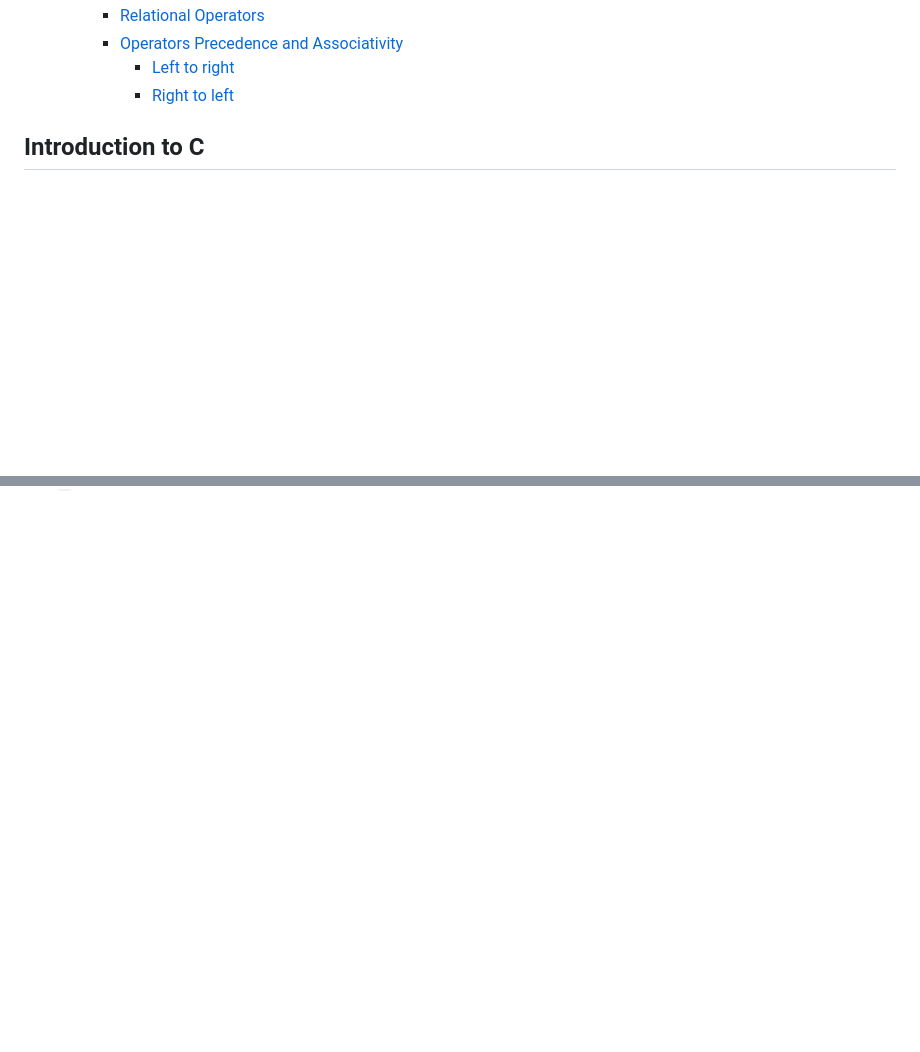
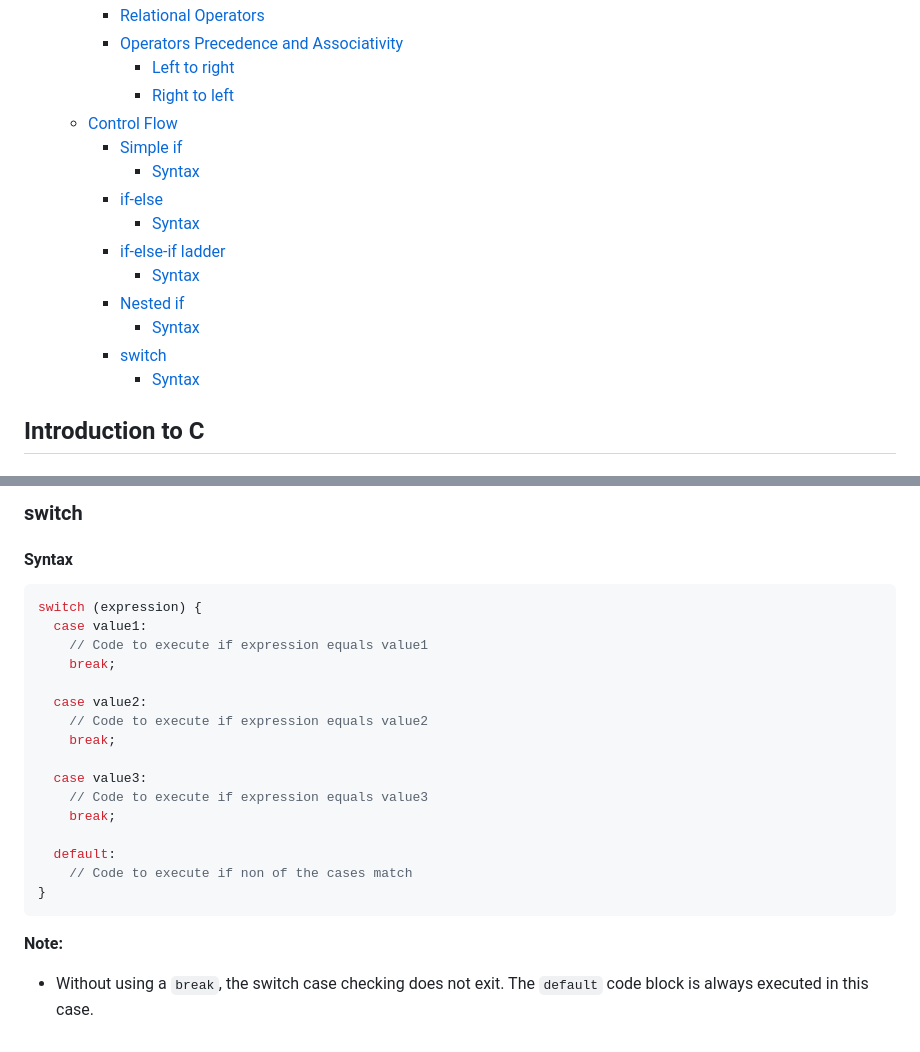
Before and after one commit to pranaovs/college-notes, a Markdown page: Semester-1/CS1001-Programming_in_C/notes.md, 2 parts joined by grey strips. Drawn GitHub-style; blank space fills up the shorter version.

````diff
--- a/Semester-1/CS1001-Programming_in_C/notes.md
+++ b/Semester-1/CS1001-Programming_in_C/notes.md
@@ -43,6 +43,17 @@ Subject Code: CS1001
     - [Operators Precedence and Associativity](#operators-precedence-and-associativity)
       - [Left to right](#left-to-right)
       - [Right to left](#right-to-left)
+  - [Control Flow](#control-flow)
+    - [Simple if](#simple-if)
+      - [Syntax](#syntax)
+    - [if-else](#if-else)
+      - [Syntax](#syntax)
+    - [if-else-if ladder](#if-else-if-ladder)
+      - [Syntax](#syntax)
+    - [Nested if](#nested-if)
+      - [Syntax](#syntax)
+    - [switch](#switch)
+      - [Syntax](#syntax)
 <!--toc:end-->
 
 ## Introduction to C
@@ -341,0 +429,26 @@ Types of operators
+### switch
+
+#### Syntax
+
+```c
+switch (expression) {
+  case value1:
+    // Code to execute if expression equals value1
+    break;
+
+  case value2:
+    // Code to execute if expression equals value2
+    break;
+
+  case value3:
+    // Code to execute if expression equals value3
+    break;
+
+  default:
+    // Code to execute if non of the cases match
+}
+```
+
+**Note:**
+
+- Without using a `break`, the switch case checking does not exit. The `default` code block is always executed in this case.
````
Also changed, not shown: other parts of Semester-1/CS1001-Programming_in_C/notes.md (+76 -0 lines).
